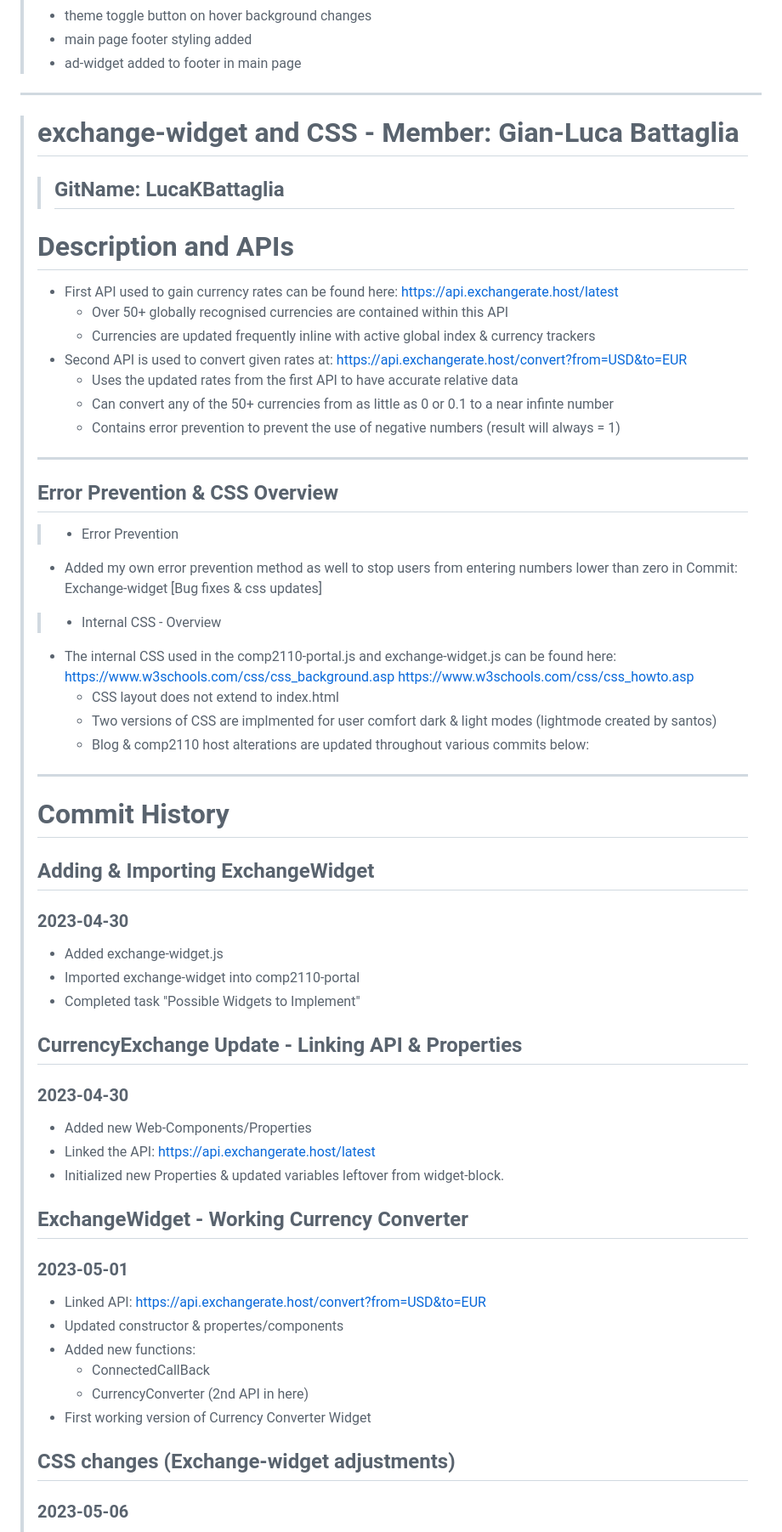
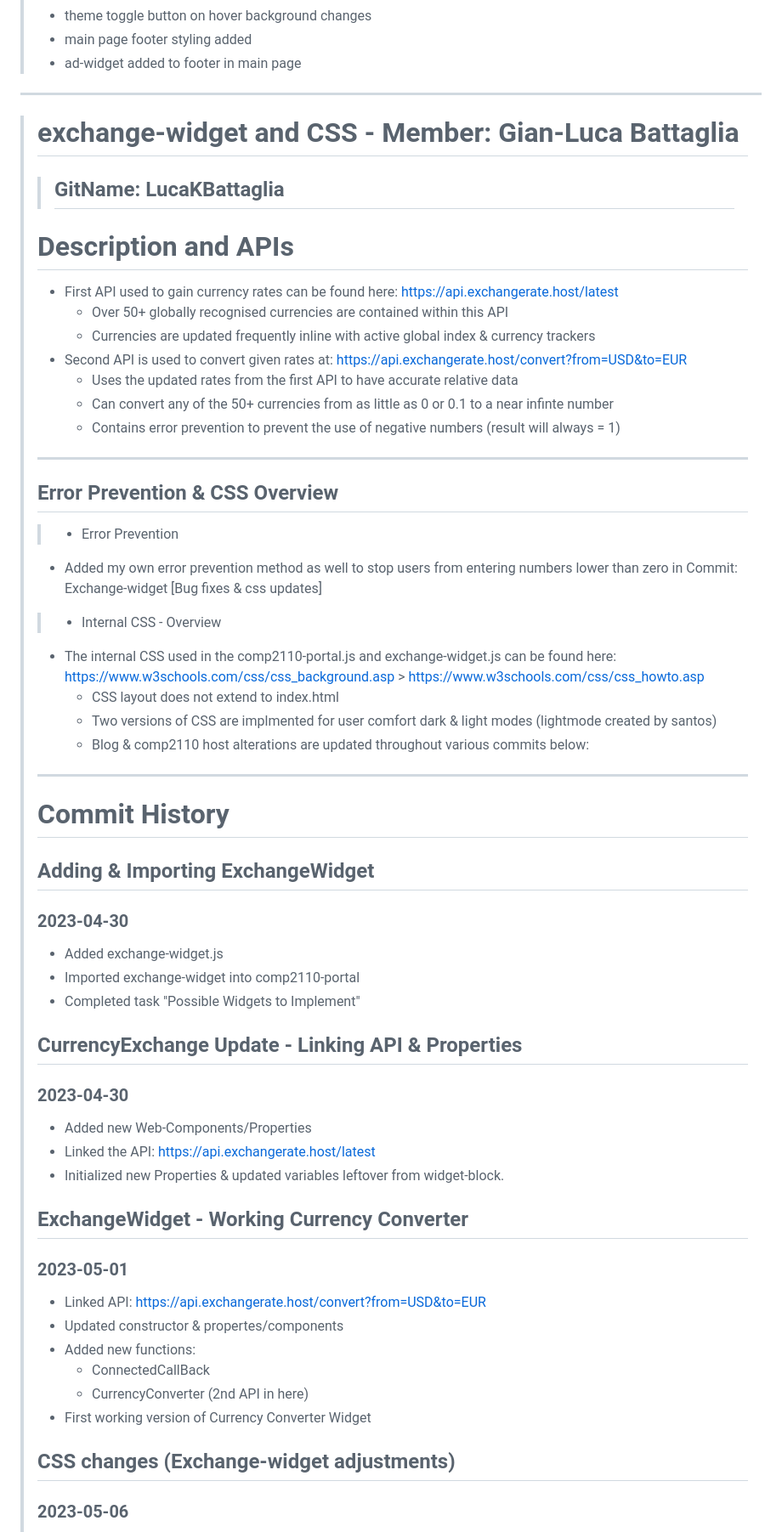
Before and after one commit to Kev1ar/COMP2110-web-portal, a Markdown page: README.md, the part around the change printed below. Shown: that part at 85% size. Drawn GitHub-style.

```diff
--- a/README.md
+++ b/README.md
@@ -239,13 +189,12 @@ This respository is Group 81's COMP2110 portal implmentation for the front-end a
 > - theme toggle button on hover background changes
 > - main page footer styling added
 > - ad-widget added to footer in main page
->
 
-------------------------------------------------------
-
+---
 
 > # exchange-widget and CSS - Member: Gian-Luca Battaglia
->> ## GitName: LucaKBattaglia
+>
+> > ## GitName: LucaKBattaglia
 >
 > # Description and APIs
 >
@@ -256,52 +205,57 @@ This respository is Group 81's COMP2110 portal implmentation for the front-end a
 >   - Uses the updated rates from the first API to have accurate relative data
 >   - Can convert any of the 50+ currencies from as little as 0 or 0.1 to a near infinte number
 >   - Contains error prevention to prevent the use of negative numbers (result will always = 1)
-> ------------------------------------------------------
+>
+> ---
+>
 > ## Error Prevention & CSS Overview
->> - Error Prevention
+>
+> > - Error Prevention
+>
 > - Added my own error prevention method as well to stop users from entering numbers lower than zero in Commit: Exchange-widget [Bug fixes & css updates]
 >
+> > - Internal CSS - Overview
 >
->> - Internal CSS - Overview
 > - The internal CSS used in the comp2110-portal.js and exchange-widget.js can be found here:
-> https://www.w3schools.com/css/css_background.asp
-> https://www.w3schools.com/css/css_howto.asp
+>   https://www.w3schools.com/css/css_background.asp > https://www.w3schools.com/css/css_howto.asp
 >   - CSS layout does not extend to index.html
 >   - Two versions of CSS are implmented for user comfort dark & light modes (lightmode created by santos)
 >   - Blog & comp2110 host alterations are updated throughout various commits below:
->------------------------------------------------------
+>
+> ---
 >
 > # Commit History
 >
 > ## Adding & Importing ExchangeWidget
+>
 > ### 2023-04-30
 >
 > - Added exchange-widget.js
 > - Imported exchange-widget into comp2110-portal
 > - Completed task "Possible Widgets to Implement"
 >
+> ## CurrencyExchange Update - Linking API & Properties
 >
-> ## CurrencyExchange Update - Linking API & Properties
 > ### 2023-04-30
 >
 > - Added new Web-Components/Properties
 > - Linked the API: https://api.exchangerate.host/latest
 > - Initialized new Properties & updated variables leftover from widget-block.
 >
+> ## ExchangeWidget - Working Currency Converter
 >
-> ## ExchangeWidget - Working Currency Converter
 > ### 2023-05-01
 >
 > - Linked API:
-https://api.exchangerate.host/convert?from=USD&to=EUR
+>   https://api.exchangerate.host/convert?from=USD&to=EUR
 > - Updated constructor & propertes/components
 > - Added new functions:
 >   - ConnectedCallBack
 >   - CurrencyConverter (2nd API in here)
 > - First working version of Currency Converter Widget
 >
+> ## CSS changes (Exchange-widget adjustments)
 >
-> ## CSS changes (Exchange-widget adjustments)
 > ### 2023-05-06
 >
 > - Widget Update: internal CSS from Line14 - Line91
```
Also changed, not shown: other parts of README.md (+48 -95 lines).
